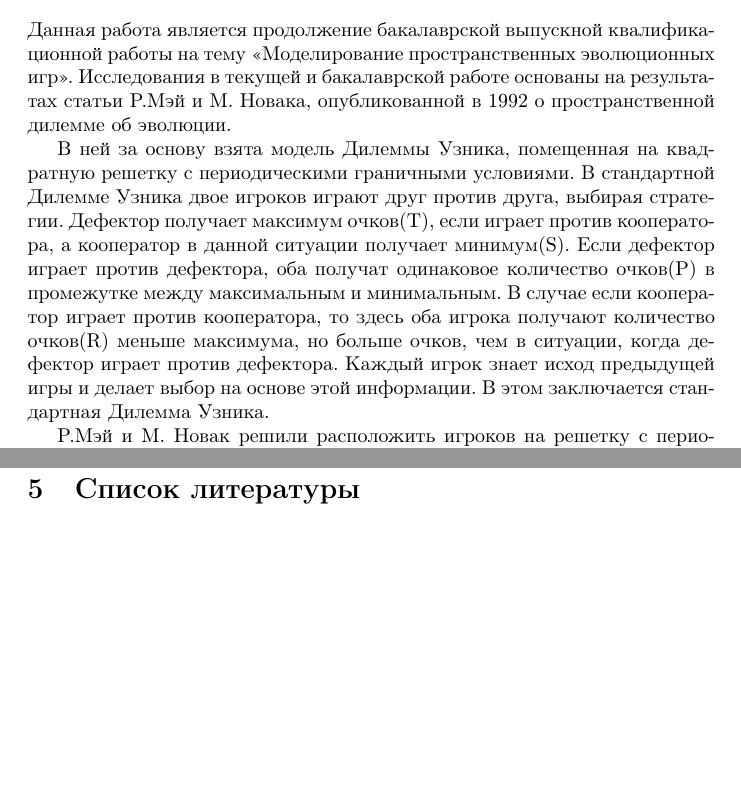
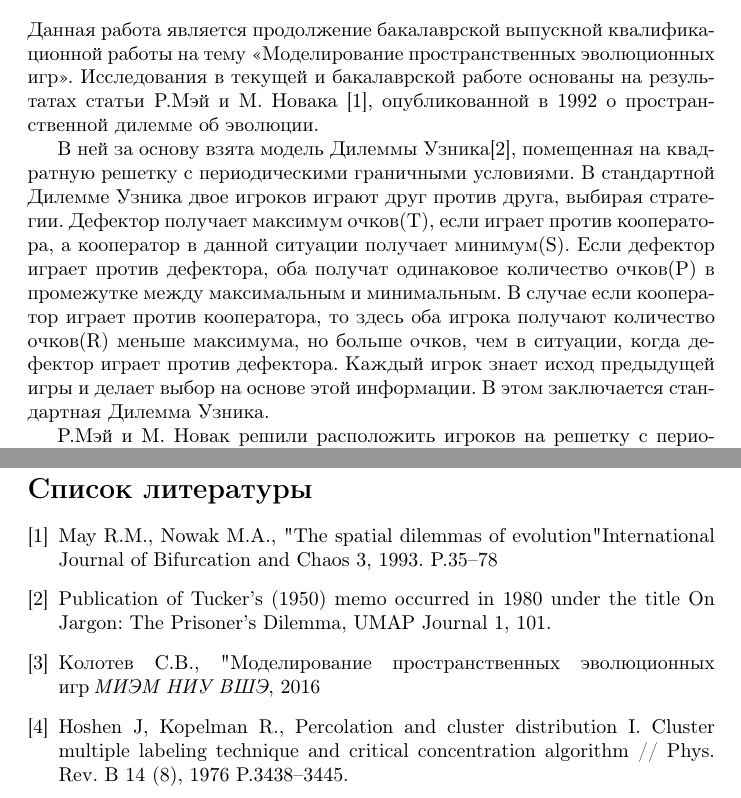
Before and after one commit to dercell/grid, a LaTeX document (МКР/MCW.tex): two parts of pages 3 and 13 of 13 before the commit and two parts of pages 3 and 14 of 14 after it, joined at a grey line, cut so that both start at the same text, the shorter picture padded with empty space. Compiled offline with pdfLaTeX.

Commit message:
вроде всё

```diff
--- a/МКР/MCW.tex
+++ b/МКР/MCW.tex
@@ -60,6 +60,6 @@
 
 \newpage
 \section{Введение}
-\par Данная работа является продолжение бакалаврской выпускной квалификационной работы на тему <<Моделирование пространственных эволюционных игр>>. Исследования в текущей и бакалаврской работе основаны на результатах статьи Р.Мэй и М. Новака, опубликованной в 1992 о пространственной дилемме об эволюции. \par В ней за основу взята модель Дилеммы Узника, помещенная на квадратную решетку с периодическими граничными условиями. В стандартной Дилемме Узника двое игроков играют друг против друга, выбирая стратегии. Дефектор получает максимум очков(T), если играет против кооператора, а кооператор в данной ситуации получает минимум(S). Если дефектор играет против дефектора, оба получат одинаковое количество очков(P) в промежутке между максимальным и минимальным. В случае если кооператор играет против кооператора, то здесь оба игрока получают количество очков(R) меньше максимума, но больше очков, чем в ситуации, когда дефектор играет против дефектора. Каждый игрок знает исход предыдущей игры и делает выбор на основе этой информации. В этом заключается стандартная Дилемма Узника.
+\par Данная работа является продолжение бакалаврской выпускной квалификационной работы на тему <<Моделирование пространственных эволюционных игр>>. Исследования в текущей и бакалаврской работе основаны на результатах статьи Р.Мэй и М. Новака \cite{nowak}, опубликованной в 1992 о пространственной дилемме об эволюции. \par В ней за основу взята модель Дилеммы Узника\cite{pd}, помещенная на квадратную решетку с периодическими граничными условиями. В стандартной Дилемме Узника двое игроков играют друг против друга, выбирая стратегии. Дефектор получает максимум очков(T), если играет против кооператора, а кооператор в данной ситуации получает минимум(S). Если дефектор играет против дефектора, оба получат одинаковое количество очков(P) в промежутке между максимальным и минимальным. В случае если кооператор играет против кооператора, то здесь оба игрока получают количество очков(R) меньше максимума, но больше очков, чем в ситуации, когда дефектор играет против дефектора. Каждый игрок знает исход предыдущей игры и делает выбор на основе этой информации. В этом заключается стандартная Дилемма Узника.
 \par Р.Мэй и М. Новак решили расположить игроков на решетку с периодическими граничными условиями и зафиксировать все очки, получаемые игроками, кроме максимального, которые получает дефектор за победу над кооператором. Таким образом модель Дилеммы Узника стала клеточным автоматом, в котором каждый игрок представляет собой ячейку со множеством состояний являющихся множеством стратегий. Ячейка или игрок могут быть кооператором или дефектором. Окрестность - это 8 соседей вокруг текущей ячейки. В начальном состоянии решетка заполняется случайным образом на 90\% кооператоров, а также задано правило перехода, которое определяет новое состояние ячейки или иными словами, определяет, какую стратегию выберет игрок на следующем этапе. Правило гласит, что в следующем поколении игрок возьмет стратегию того соседнего игрока, чей доход от игры со своими соседями будем максимальным. Каждый игрок играет с 8 соседями и сам с собой, поэтому в определении состояния ячейки принимают участие 25 клеток. Вся система переходит в новое состояние(поколение), когда каждый игрок сыграл со своими соседями и определил новую стратегию. Количество поколений является аналогом времени t. Количество очков, получаемых при игре кооператора против кооператора равно 1, дефектора против дефектора равно 0. Кооператор при игре с дефектором также получает 0 очков, в то время как дефектор получается максиматльное количество очков Т, что является параметром в данной модели. Такую модель описали Р.Мэй и М. Новак и, проведя на ней вычисления, пришли к интересным результатам.
 \par При симметричном начальном состоянии на решетке образуется <<динамический фрактал>> и <<эволюционирующие калейдоскопы>>. Также найдены устойчивые образования, которые называются <<glyder>>, <<grower>> и <<rotator>>.  На решетке могут существовать как кооператоры, так и дефекторы, это зависит от максимального дохода во время игры. При разных значениях параметра Т на решетке наблюдаются различные состояния, при Т<=1 на решетке вымирают все дефекторы, остаются только кооператоры, аналогично при Т>=2 остаются только дефекторы. Игроки, имеющие среди своих соседей игроков с такой же стратегией, образуют структуру под названием кластер. Следовательно, существуют два типа кластеров - из кооператоров и дефекторов. При параметре Т<1.8 растут только кластеры из кооператоров, иными словами, на решетке будет большинство игроков будут выбирать стратегию кооператора. Кластеры такого типа будут продолжать расти при Т<2. В случае Т>1.8 начинают расти кластеры из дефекторов. Кроме того, обнаружен фазовый переход в Т=1.8. Именно в промежутке 1.8<=T<=2 кластеры обоих типов могу расти и сталкиваться в процессе роста и в данной ситуации, было вычислено, что при t -> $inf$ концентрация кооператоров сходится к значения $12log2 - 8 = 0.31776617...$
@@ -253,5 +254,11 @@ c = 4.51916773 +- 1.8926722167\\
 \par Полученный результаты являются неожиданными и интересными и требуют дальнейшего изучения. Также необходимо доработать и усовершенствовать алгоритм расчета одной границы протекающего кластера. А именно находить минимальную границу и понять, как она меняется с ростом системы.\\
 
 \newpage
-\section{Список литературы}
+\begin{thebibliography}{9}
+	\bibitem{nowak} May R.M., Nowak M.A., "The spatial dilemmas of evolution" International Journal of Bifurcation and Chaos 3, 1993. P.35–78
+	\bibitem{pd}
+	Publication of Tucker's (1950) memo occurred in 1980 under the title On Jargon: The Prisoner's Dilemma, UMAP Journal 1, 101.
+	\bibitem{kol} Колотев С.В., "Моделирование пространственных эволюционных игр", \textit{МИЭМ НИУ ВШЭ}, 2016
+	\bibitem{HK}Hoshen J, Kopelman R., Percolation and cluster distribution I. Cluster multiple labeling technique and critical concentration algorithm // Phys. Rev. B 14 (8), 1976 P.3438–3445.
+\end{thebibliography}
 \end{document}
```
Also changed, not shown: МКР/MCW.pdf, МКР/MCW.tex (7 more changed lines), 3 other files.
